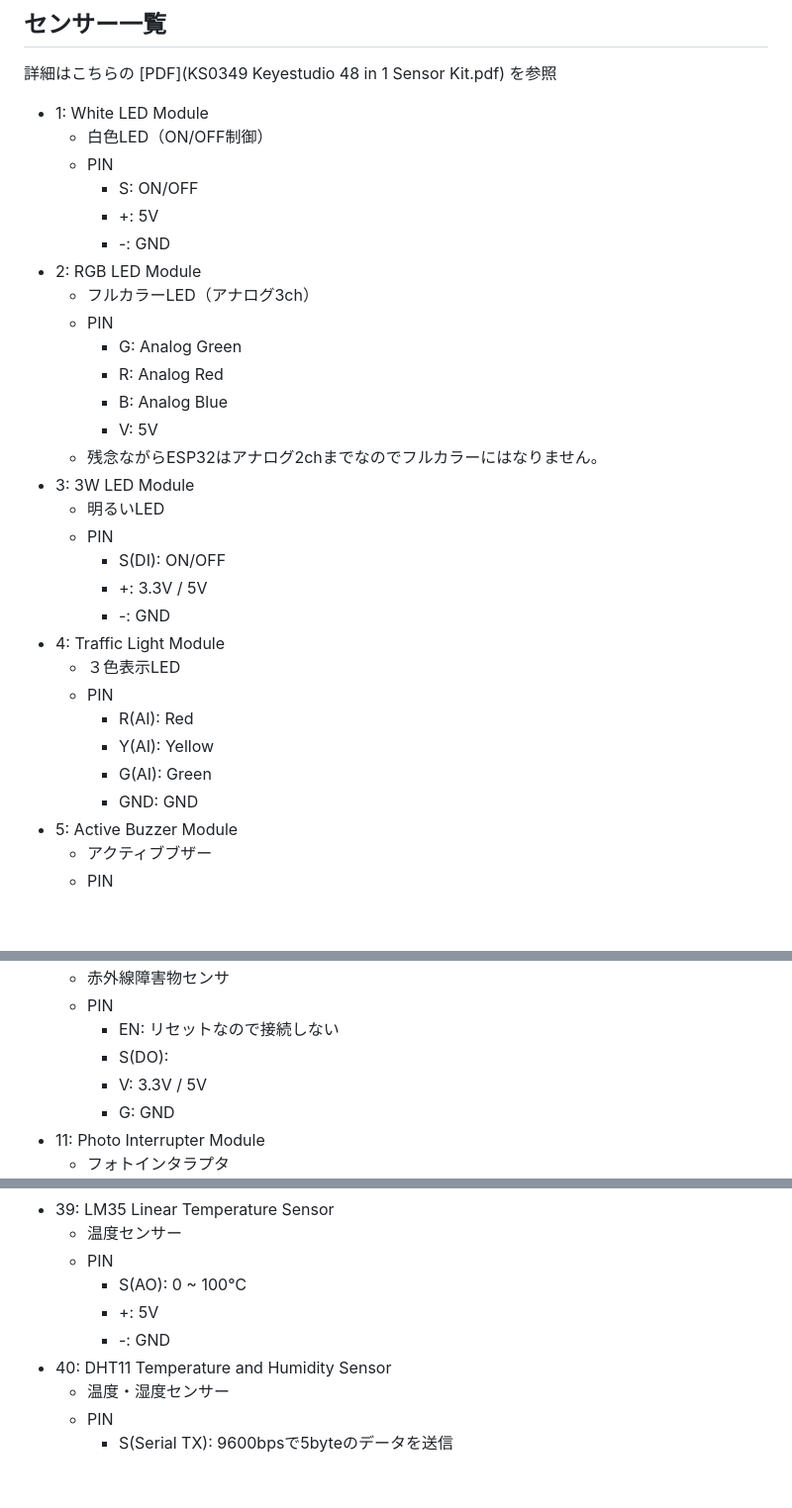
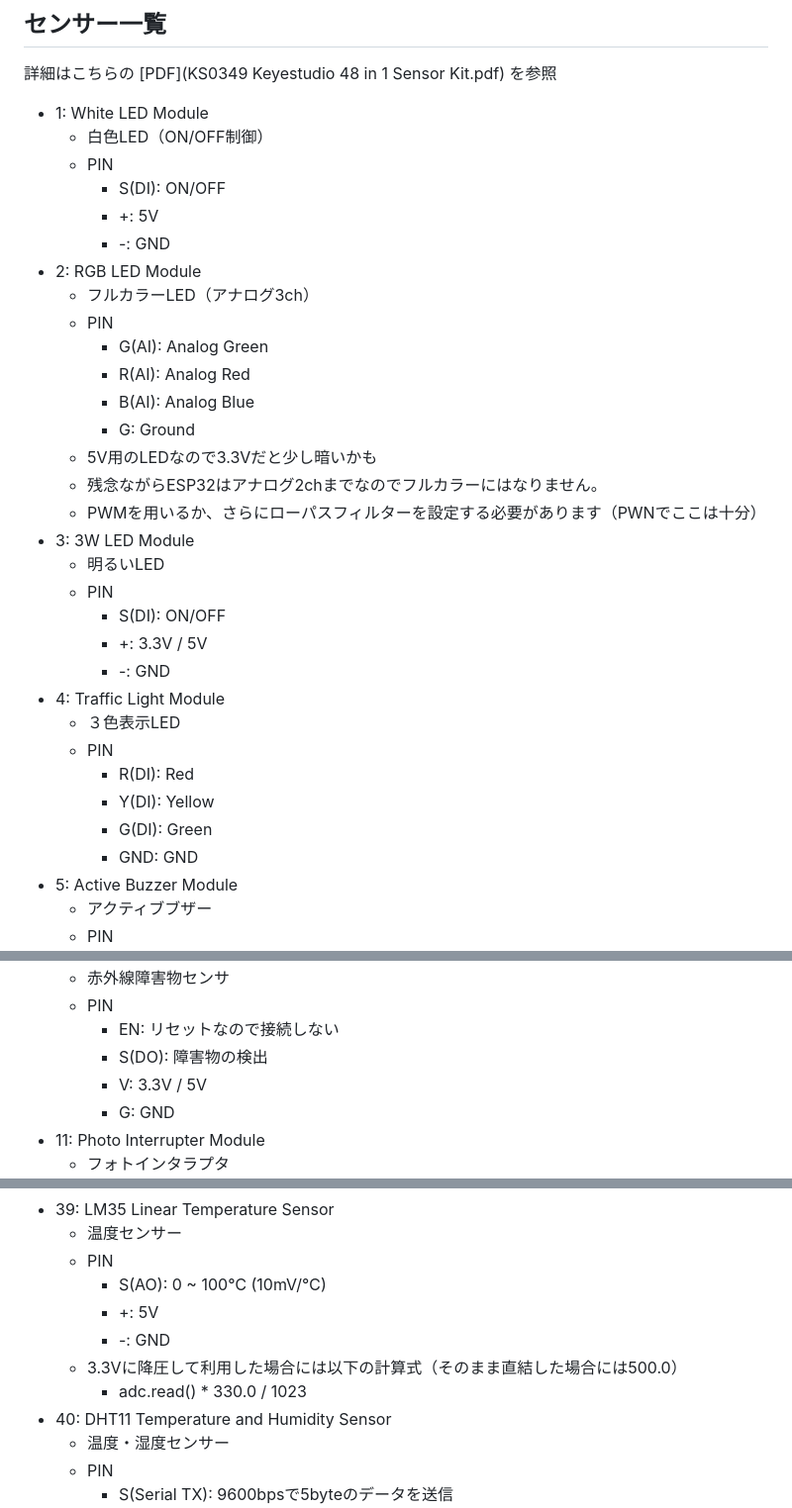
Before and after one commit to kato-works/2g_intern2024, a Markdown page: practice13/ReadMe.md, 3 parts joined by grey strips. Shown: that part at 99% size. GitHub-like rendering; blank space fills up the shorter version.

```diff
--- a/practice13/ReadMe.md
+++ b/practice13/ReadMe.md
@@ -47,17 +47,19 @@ R1 = (1.7 / 3.3) * R2
 - 1: White LED Module
   - 白色LED（ON/OFF制御）
   - PIN
-    - S: ON/OFF
+    - S(DI): ON/OFF
     - +: 5V
     - -: GND
 - 2: RGB LED Module
   - フルカラーLED（アナログ3ch）
   - PIN
-    - G: Analog Green
-    - R: Analog Red
-    - B: Analog Blue
-    - V: 5V
+    - G(AI): Analog Green
+    - R(AI): Analog Red
+    - B(AI): Analog Blue
+    - G: Ground
+  - 5V用のLEDなので3.3Vだと少し暗いかも
   - 残念ながらESP32はアナログ2chまでなのでフルカラーにはなりません。
+  - PWMを用いるか、さらにローパスフィルターを設定する必要があります（PWNでここは十分）
 - 3: 3W LED Module
   - 明るいLED
   - PIN
@@ -67,9 +69,9 @@ R1 = (1.7 / 3.3) * R2
 - 4: Traffic Light Module
   - ３色表示LED
   - PIN
-    - R(AI): Red
-    - Y(AI): Yellow
-    - G(AI): Green
+    - R(DI): Red
+    - Y(DI): Yellow
+    - G(DI): Green
     - GND: GND
 - 5: Active Buzzer Module
   - アクティブブザー
@@ -107,7 +109,7 @@ R1 = (1.7 / 3.3) * R2
   - 赤外線障害物センサ
   - PIN
     - EN: リセットなので接続しない
-    - S(DO):
+    - S(DO): 障害物の検出
     - V: 3.3V / 5V
     - G: GND
 - 11: Photo Interrupter Module
@@ -289,9 +291,11 @@ R1 = (1.7 / 3.3) * R2
 - 39: LM35 Linear Temperature Sensor
   - 温度センサー
   - PIN
-    - S(AO): 0 ~ 100℃
+    - S(AO): 0 ~ 100℃ (10mV/℃)
     - +: 5V
     - -: GND
+  - 3.3Vに降圧して利用した場合には以下の計算式（そのまま直結した場合には500.0）
+    - adc.read() * 330.0 / 1023
 - 40: DHT11 Temperature and Humidity Sensor
   - 温度・湿度センサー
   - PIN
```
Also changed, not shown: other parts of practice13/ReadMe.md (+1 -0 lines), practice13/low_pass_filter.md (added, +58 -0 lines).
